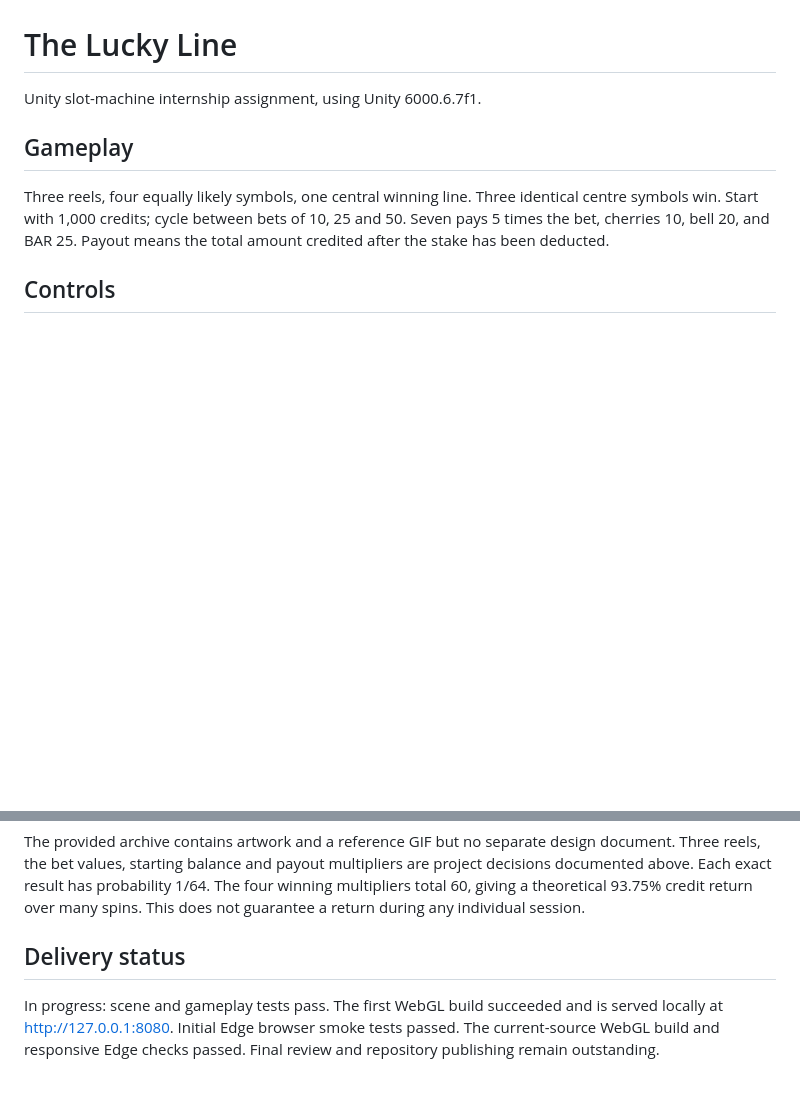
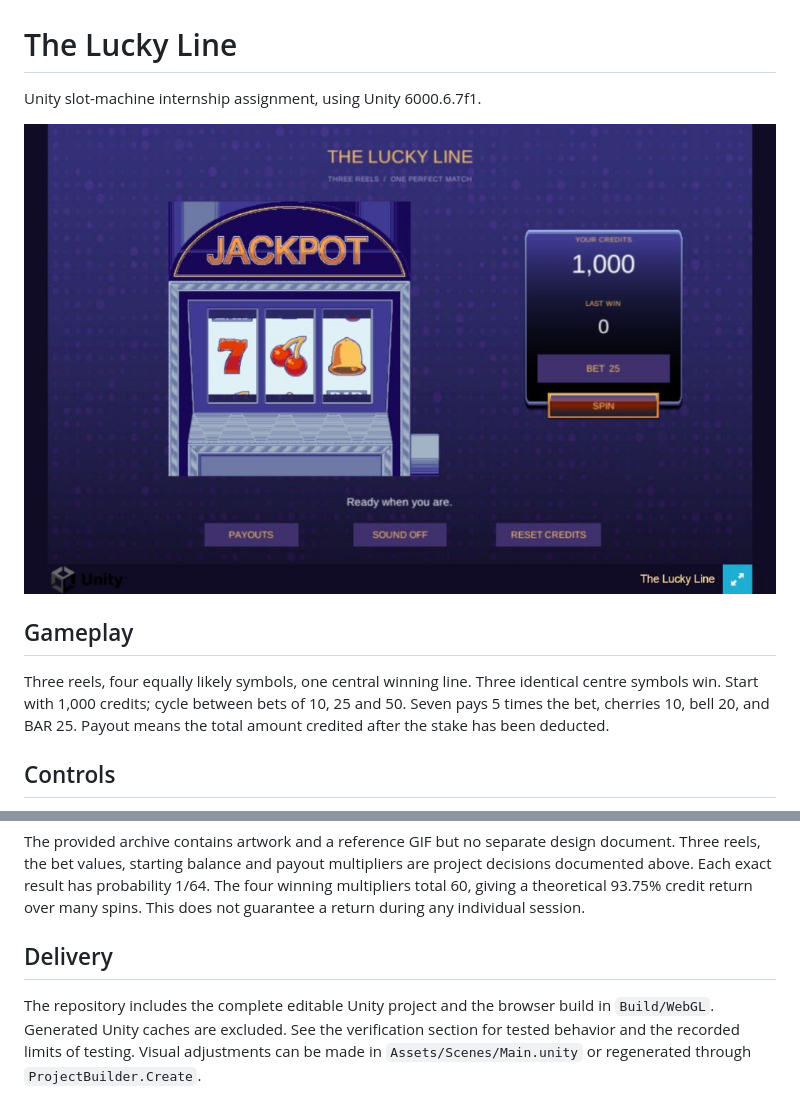
Before and after one commit to KaartikeyKusshwaha/unity-slot-game-assignment, a Markdown page: README.md, 2 parts joined by grey strips. Rendered like a GitHub page; pictures changed too: Docs/gameplay-edge.png (added); blank space fills up the shorter version.

Commit message:
Prepare submission README with actual gameplay previews

```diff
--- a/README.md
+++ b/README.md
@@ -1,6 +1,8 @@
 # The Lucky Line
 
 Unity slot-machine internship assignment, using Unity 6000.6.7f1.
+
+![The Lucky Line running in Edge](Docs/gameplay-edge.png)
 
 ## Gameplay
 Three reels, four equally likely symbols, one central winning line. Three identical centre symbols win. Start with 1,000 credits; cycle between bets of 10, 25 and 50. Seven pays 5 times the bet, cherries 10, bell 20, and BAR 25. Payout means the total amount credited after the stake has been deducted.
@@ -33,5 +35,5 @@ Verification images and the report are written into the ignored Artifacts folder
 ## Assumptions
 The provided archive contains artwork and a reference GIF but no separate design document. Three reels, the bet values, starting balance and payout multipliers are project decisions documented above. Each exact result has probability 1/64. The four winning multipliers total 60, giving a theoretical 93.75% credit return over many spins. This does not guarantee a return during any individual session.
 
-## Delivery status
-In progress: scene and gameplay tests pass. The first WebGL build succeeded and is served locally at http://127.0.0.1:8080. Initial Edge browser smoke tests passed. The current-source WebGL build and responsive Edge checks passed. Final review and repository publishing remain outstanding.
+## Delivery
+The repository includes the complete editable Unity project and the browser build in `Build/WebGL`. Generated Unity caches are excluded. See the verification section for tested behavior and the recorded limits of testing. Visual adjustments can be made in `Assets/Scenes/Main.unity` or regenerated through `ProjectBuilder.Create`.
```
Also changed, not shown: Docs/winning-spin.png (added).
